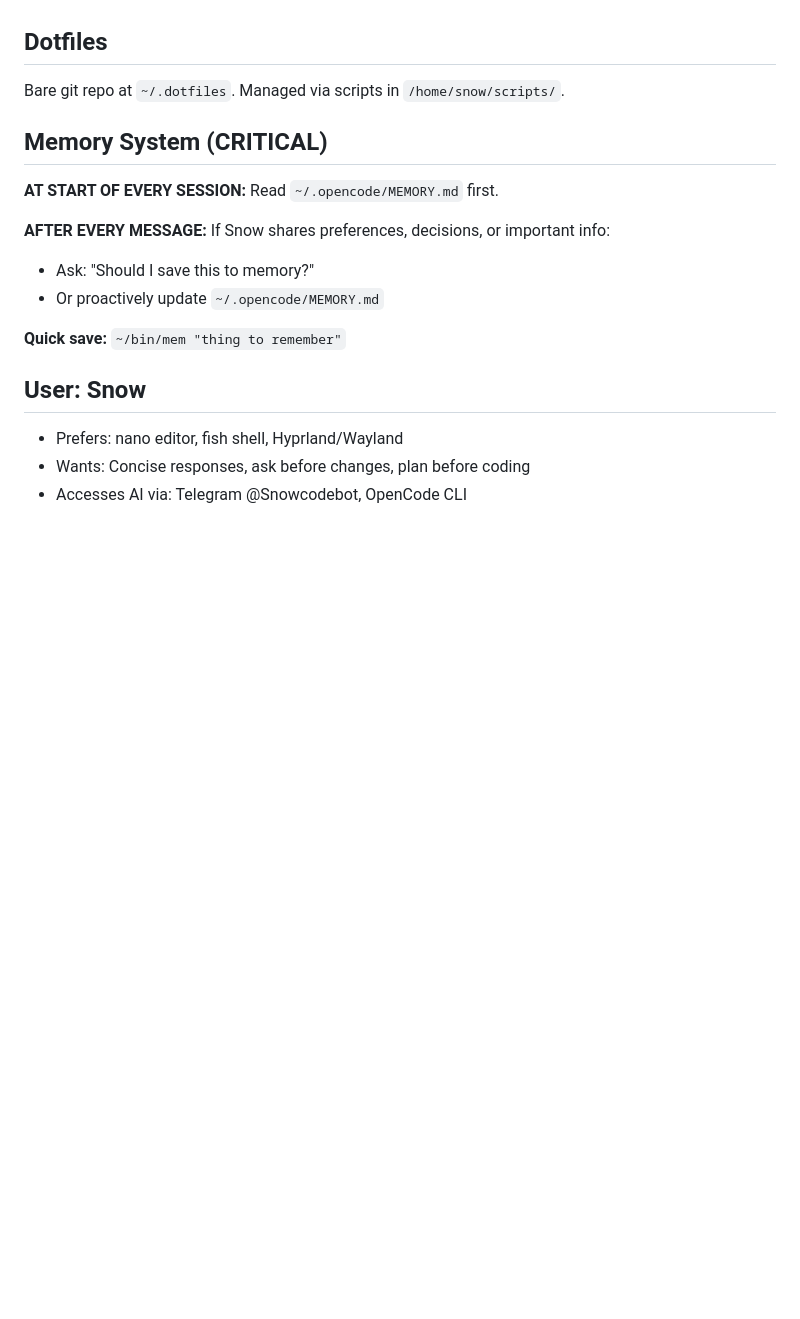
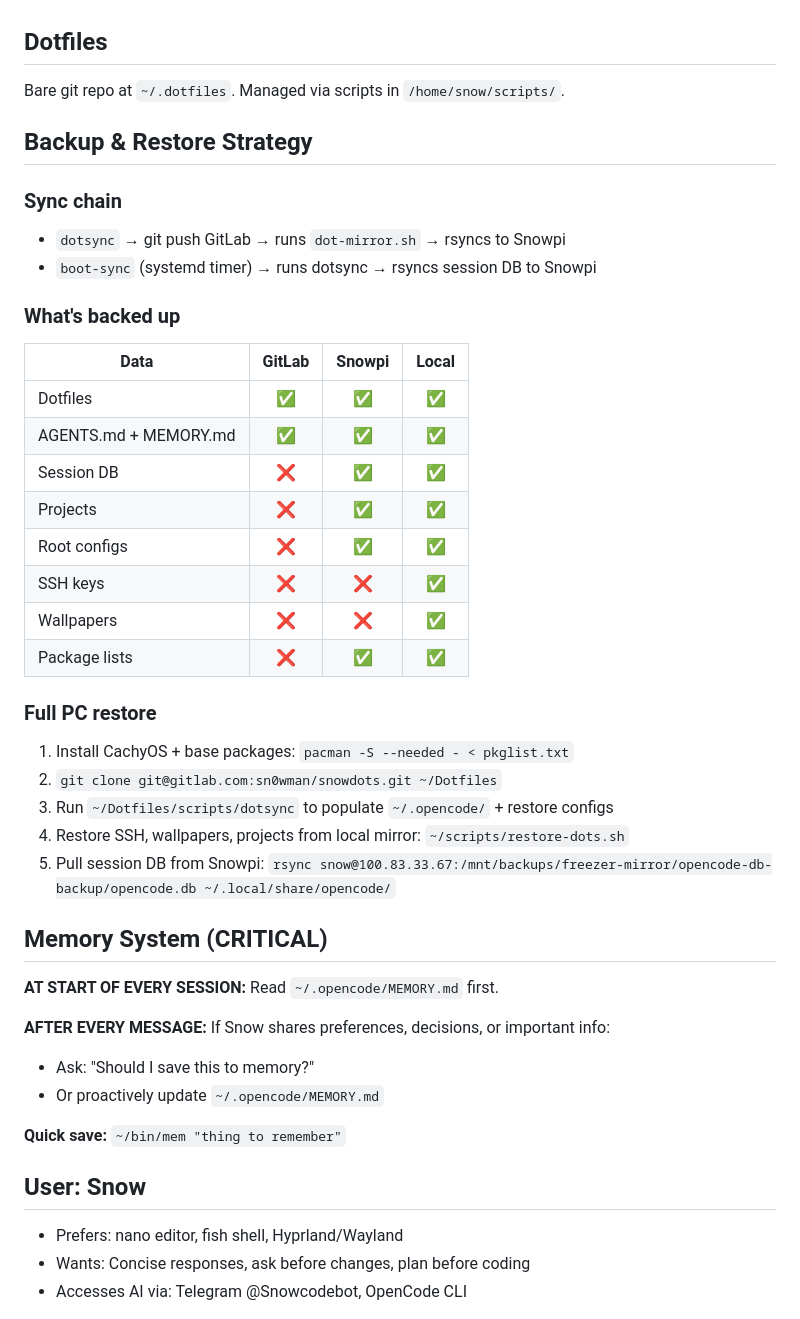
Before and after one commit to Snowiseverything/snowdots, a Markdown page: .opencode/AGENTS.md, the part around the change. GitHub-like rendering; blank space fills up the shorter version.

Commit message:
docs: add backup/restore strategy to AGENTS.md, fix dotsync

```diff
--- a/.opencode/AGENTS.md
+++ b/.opencode/AGENTS.md
@@ -91,6 +91,31 @@ ollama run llama3
 ## Dotfiles
 Bare git repo at `~/.dotfiles`. Managed via scripts in `/home/snow/scripts/`.
 
+## Backup & Restore Strategy
+
+### Sync chain
+- `dotsync` → git push GitLab → runs `dot-mirror.sh` → rsyncs to Snowpi
+- `boot-sync` (systemd timer) → runs dotsync → rsyncs session DB to Snowpi
+
+### What's backed up
+| Data | GitLab | Snowpi | Local |
+|------|:---:|:---:|:---:|
+| Dotfiles | ✅ | ✅ | ✅ |
+| AGENTS.md + MEMORY.md | ✅ | ✅ | ✅ |
+| Session DB | ❌ | ✅ | ✅ |
+| Projects | ❌ | ✅ | ✅ |
+| Root configs | ❌ | ✅ | ✅ |
+| SSH keys | ❌ | ❌ | ✅ |
+| Wallpapers | ❌ | ❌ | ✅ |
+| Package lists | ❌ | ✅ | ✅ |
+
+### Full PC restore
+1. Install CachyOS + base packages: `pacman -S --needed - < pkglist.txt`
+2. `git clone git@gitlab.com:sn0wman/snowdots.git ~/Dotfiles`
+3. Run `~/Dotfiles/scripts/dotsync` to populate `~/.opencode/` + restore configs
+4. Restore SSH, wallpapers, projects from local mirror: `~/scripts/restore-dots.sh`
+5. Pull session DB from Snowpi: `rsync snow@100.83.33.67:/mnt/backups/freezer-mirror/opencode-db-backup/opencode.db ~/.local/share/opencode/`
+
 ## Memory System (CRITICAL)
 **AT START OF EVERY SESSION:** Read `~/.opencode/MEMORY.md` first.
 
```
